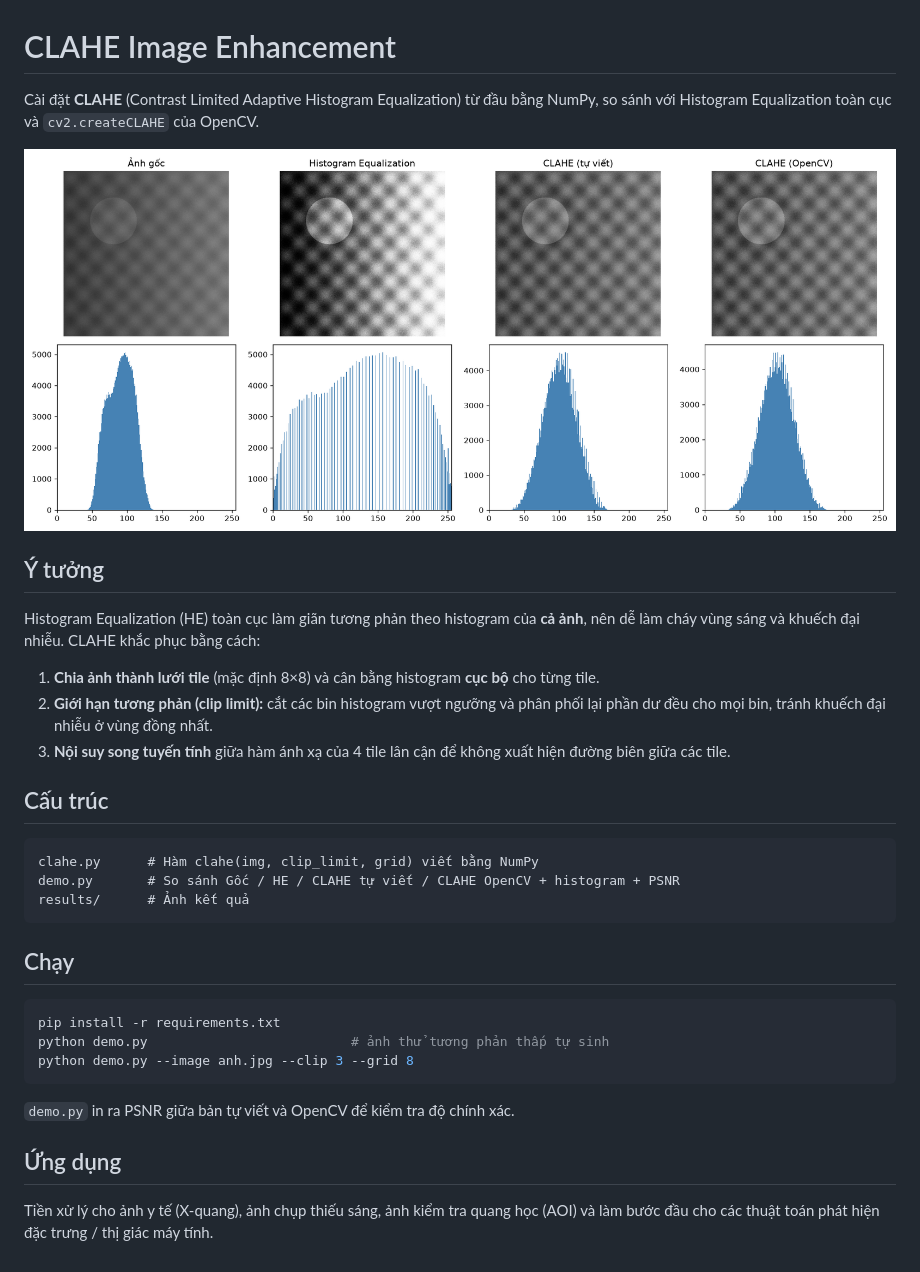
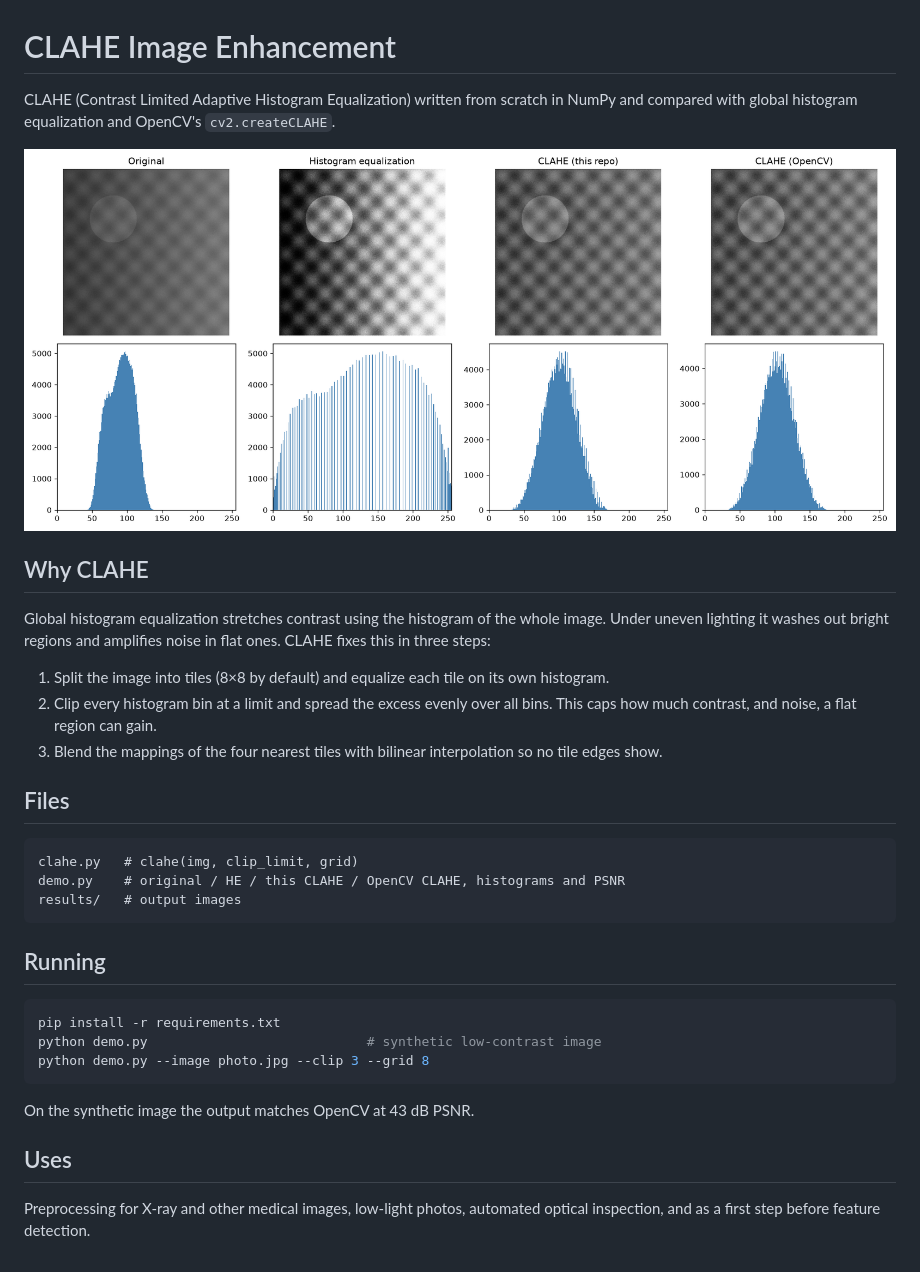
Before and after one commit to MinhHieu15/clahe-image-enhancement, a Markdown page: README.md, the part around one of its changes. Drawn GitHub-style; pictures changed too: results/comparison.png.

Commit message:
Translate code comments, plots and README to English

````diff
--- a/README.md
+++ b/README.md
@@ -1,4 +1,4 @@
 # CLAHE Image Enhancement
 
-Cài đặt **CLAHE** (Contrast Limited Adaptive Histogram Equalization) từ đầu bằng NumPy, so sánh với Histogram Equalization toàn cục và `cv2.createCLAHE` của OpenCV.
+CLAHE (Contrast Limited Adaptive Histogram Equalization) written from scratch in NumPy and compared with global histogram equalization and OpenCV's `cv2.createCLAHE`.
 
@@ -6,25 +6,25 @@ Cài đặt **CLAHE** (Contrast Limited Adaptive Histogram Equalization) từ đ
 
-## Ý tưởng
-Histogram Equalization (HE) toàn cục làm giãn tương phản theo histogram của **cả ảnh**, nên dễ làm cháy vùng sáng và khuếch đại nhiễu. CLAHE khắc phục bằng cách:
+## Why CLAHE
+Global histogram equalization stretches contrast using the histogram of the whole image. Under uneven lighting it washes out bright regions and amplifies noise in flat ones. CLAHE fixes this in three steps:
 
-1. **Chia ảnh thành lưới tile** (mặc định 8×8) và cân bằng histogram **cục bộ** cho từng tile.
-2. **Giới hạn tương phản (clip limit):** cắt các bin histogram vượt ngưỡng và phân phối lại phần dư đều cho mọi bin, tránh khuếch đại nhiễu ở vùng đồng nhất.
-3. **Nội suy song tuyến tính** giữa hàm ánh xạ của 4 tile lân cận để không xuất hiện đường biên giữa các tile.
+1. Split the image into tiles (8×8 by default) and equalize each tile on its own histogram.
+2. Clip every histogram bin at a limit and spread the excess evenly over all bins. This caps how much contrast, and noise, a flat region can gain.
+3. Blend the mappings of the four nearest tiles with bilinear interpolation so no tile edges show.
 
-## Cấu trúc
+## Files
 ```
-clahe.py      # Hàm clahe(img, clip_limit, grid) viết bằng NumPy
-demo.py       # So sánh Gốc / HE / CLAHE tự viết / CLAHE OpenCV + histogram + PSNR
-results/      # Ảnh kết quả
+clahe.py   # clahe(img, clip_limit, grid)
+demo.py    # original / HE / this CLAHE / OpenCV CLAHE, histograms and PSNR
+results/   # output images
 ```
 
-## Chạy
+## Running
 ```bash
 pip install -r requirements.txt
-python demo.py                          # ảnh thử tương phản thấp tự sinh
-python demo.py --image anh.jpg --clip 3 --grid 8
+python demo.py                            # synthetic low-contrast image
+python demo.py --image photo.jpg --clip 3 --grid 8
 ```
-`demo.py` in ra PSNR giữa bản tự viết và OpenCV để kiểm tra độ chính xác.
+On the synthetic image the output matches OpenCV at 43 dB PSNR.
 
-## Ứng dụng
-Tiền xử lý cho ảnh y tế (X-quang), ảnh chụp thiếu sáng, ảnh kiểm tra quang học (AOI) và làm bước đầu cho các thuật toán phát hiện đặc trưng / thị giác máy tính.
+## Uses
+Preprocessing for X-ray and other medical images, low-light photos, automated optical inspection, and as a first step before feature detection.
````
Also changed, not shown: other parts of README.md (+1 -1 lines), 2 other files.
